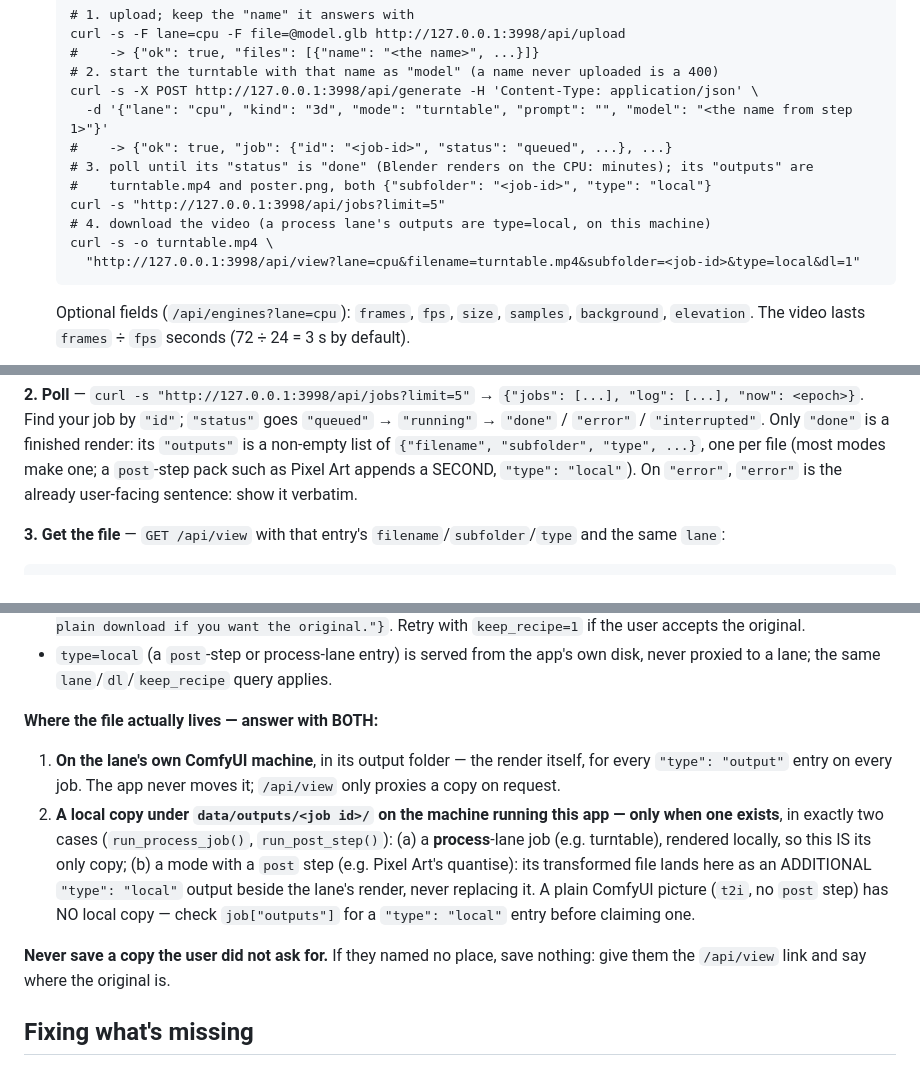
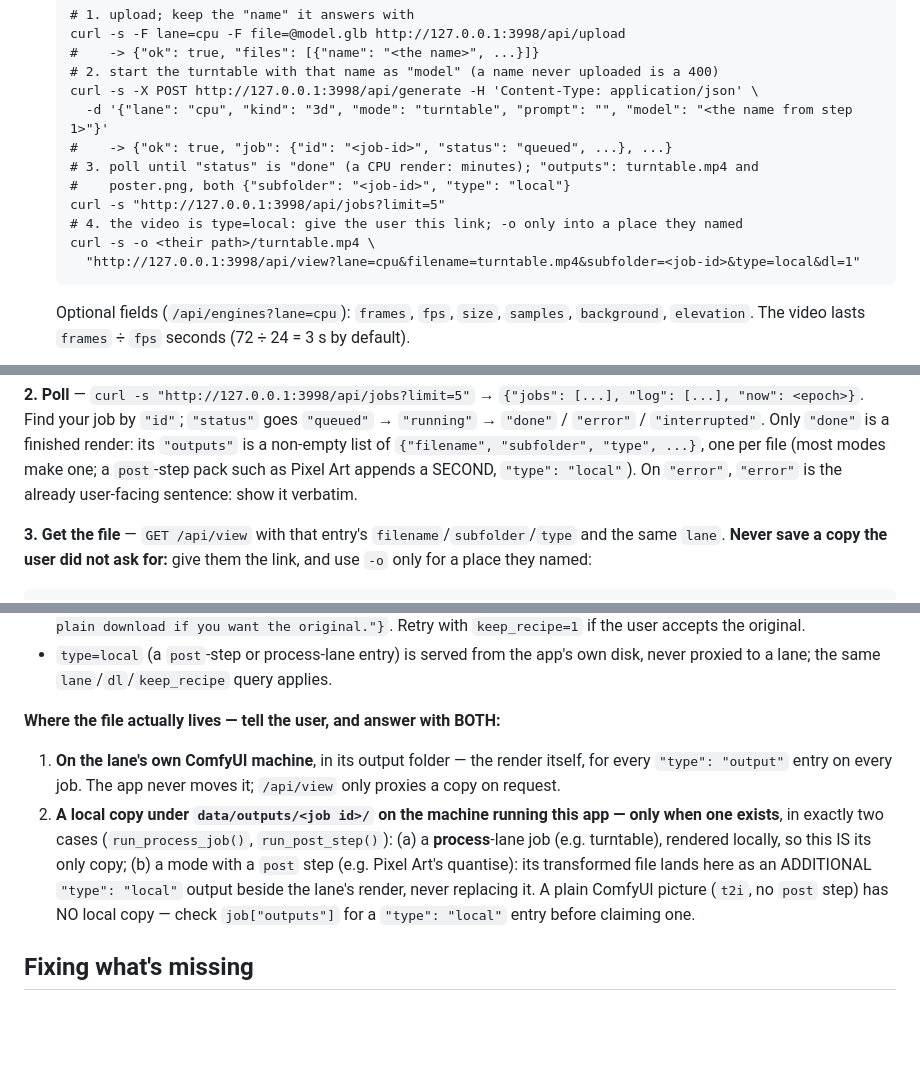
Before and after one commit to Platano78/black-wire-forge, a Markdown page: AGENTS.md, 3 parts joined by grey strips. Drawn GitHub-style; blank space fills up the shorter version.

Commit message:
AGENTS.md: the download examples save only where the user said
The two download examples (the turntable's step 4 and "3. Get the file")
wrote `curl -s -o turntable.mp4` / `lighthouse.png` into the working
directory, which contradicted the rule below them never to save a copy the
user did not ask for. Both now write to `<their path>/...` and say to give
the user the /api/view link, downloading with -o only into a place they
named. The bold rule moved up into step 3, beside the download it governs,
and "tell the user" joined "Where the file actually lives", so the rule is
stated once where an agent acts on it. The essentials end at 13,403.

Verified: test_agents_md_budget passes.

Co-Authored-By: Claude Opus 5.5 <noreply@anthropic.com>
Claude-Session: https://claude.ai/code/session_01XzoYE6LMgVtAQb2WDvVKYd

````diff
--- a/AGENTS.md
+++ b/AGENTS.md
@@ -64,11 +64,11 @@ Ask, in this order, and stop at the first one that applies:
    curl -s -X POST http://127.0.0.1:3998/api/generate -H 'Content-Type: application/json' \
      -d '{"lane": "cpu", "kind": "3d", "mode": "turntable", "prompt": "", "model": "<the name from step 1>"}'
    #    -> {"ok": true, "job": {"id": "<job-id>", "status": "queued", ...}, ...}
-   # 3. poll until its "status" is "done" (Blender renders on the CPU: minutes); its "outputs" are
-   #    turntable.mp4 and poster.png, both {"subfolder": "<job-id>", "type": "local"}
+   # 3. poll until "status" is "done" (a CPU render: minutes); "outputs": turntable.mp4 and
+   #    poster.png, both {"subfolder": "<job-id>", "type": "local"}
    curl -s "http://127.0.0.1:3998/api/jobs?limit=5"
-   # 4. download the video (a process lane's outputs are type=local, on this machine)
-   curl -s -o turntable.mp4 \
+   # 4. the video is type=local: give the user this link; -o only into a place they named
+   curl -s -o <their path>/turntable.mp4 \
      "http://127.0.0.1:3998/api/view?lane=cpu&filename=turntable.mp4&subfolder=<job-id>&type=local&dl=1"
    ```
 
@@ -181,6 +181,7 @@ a `post`-step pack such as Pixel Art appends a SECOND, `"type": "local"`). On `"
 `"error"` is the already user-facing sentence: show it verbatim.
 
 **3. Get the file** — `GET /api/view` with that entry's `filename`/`subfolder`/`type` and the
-same `lane`:
+same `lane`. **Never save a copy the user did not ask for:** give them the link, and use `-o`
+only for a place they named:
 
 ```
@@ -198,7 +199,7 @@ curl -s -o lighthouse.png \
 - `type=local` (a `post`-step or process-lane entry) is served from the app's own disk, never
   proxied to a lane; the same `lane`/`dl`/`keep_recipe` query applies.
 
-**Where the file actually lives — answer with BOTH:**
+**Where the file actually lives — tell the user, and answer with BOTH:**
 
 1. **On the lane's own ComfyUI machine**, in its output folder — the render itself, for every
    `"type": "output"` entry on every job. The app never moves it; `/api/view` only proxies a
@@ -210,9 +211,6 @@ curl -s -o lighthouse.png \
    ADDITIONAL `"type": "local"` output beside the lane's render, never replacing it. A plain
    ComfyUI picture (`t2i`, no `post` step) has NO local copy — check `job["outputs"]` for a
    `"type": "local"` entry before claiming one.
-
-**Never save a copy the user did not ask for.** If they named no place, save nothing: give them
-the `/api/view` link and say where the original is.
 
 ## Fixing what's missing
 
````
Also changed, not shown: other parts of AGENTS.md (+1 -1 lines).
